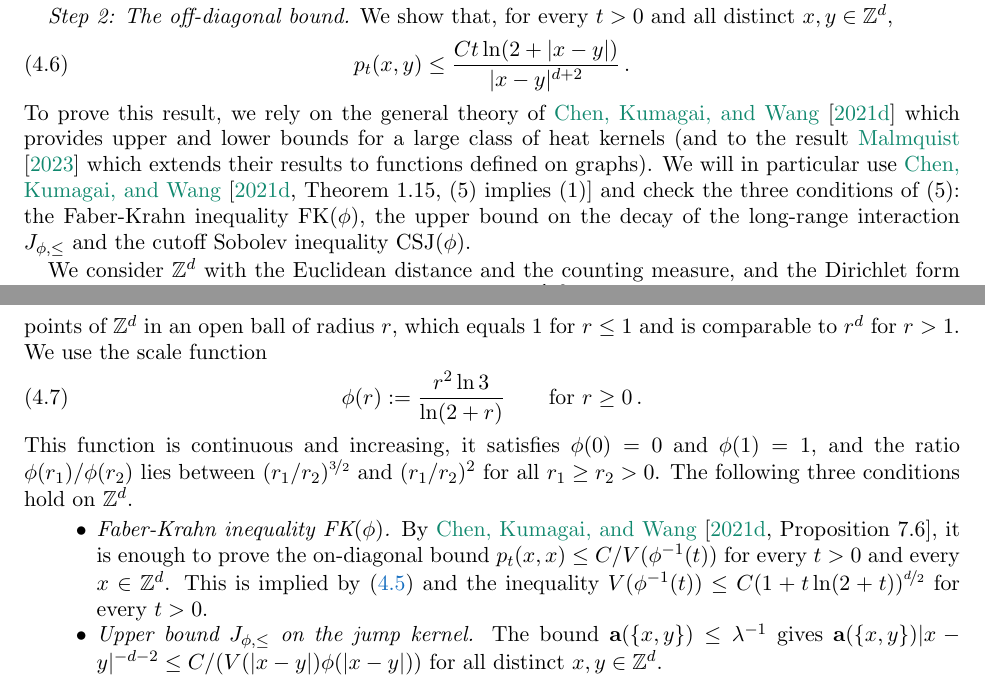
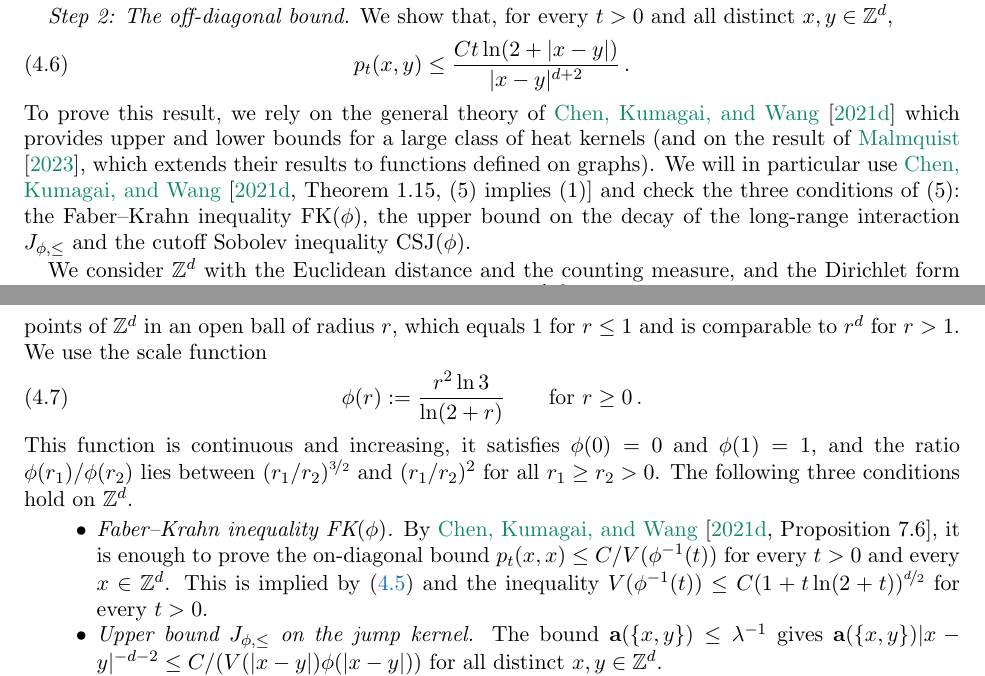
Before and after one commit to nitromannitol/critical-long-range-conductance, a LaTeX paper (paper/critical-long-range-rw-v2.tex): two parts of pages 12 and 13 of 16, joined at a grey line, cut so that both start at the same text. Compiled offline with pdfLaTeX.

Commit message:
Update the second-version source

```diff
--- a/paper/critical-long-range-rw-v2.tex
+++ b/paper/critical-long-range-rw-v2.tex
@@ -640,7 +640,7 @@ We show that, for every $t > 0$ and all distinct $x, y \in \Z^d$,
 \begin{equation} \label{eq:offdiagonal}
    p_t(x, y) \leq \frac{C t \ln(2 + |x - y|)}{|x - y|^{d+2}}\,.
 \end{equation}
-To prove this result, we rely on the general theory of \citet*{CKW2021Stability} which provides upper and lower bounds for a large class of heat kernels (and to the result \citet{Malmquist2023} which extends their results to functions defined on graphs). We will in particular use \citet*[Theorem 1.15, (5) implies (1)]{CKW2021Stability} and check the three conditions of (5): the Faber-Krahn inequality FK$(\phi)$, the upper bound on the decay of the long-range interaction $J_{\phi, \leq}$ and the cutoff Sobolev inequality CSJ$(\phi)$.
+To prove this result, we rely on the general theory of \citet*{CKW2021Stability} which provides upper and lower bounds for a large class of heat kernels (and on the result of \citet{Malmquist2023}, which extends their results to functions defined on graphs). We will in particular use \citet*[Theorem~1.15, (5) implies (1)]{CKW2021Stability} and check the three conditions of (5): the Faber--Krahn inequality FK$(\phi)$, the upper bound on the decay of the long-range interaction $J_{\phi, \leq}$ and the cutoff Sobolev inequality CSJ$(\phi)$.
 
 We consider $\Z^d$ with the Euclidean distance and the counting measure, and the Dirichlet form of the walk $Y$, whose jump kernel is $\ba(\{x,y\}) |x-y|^{-d-2}$ up to the factor $\nf12$ that comes from the normalization of the Dirichlet form in these references.
 For $r > 0$, let $V(r)$ denote the number of points of $\Z^d$ in an open ball of radius $r$, which equals $1$ for $r \leq 1$ and is comparable to $r^d$ for $r > 1$.
@@ -651,7 +651,7 @@ We use the scale function
 This function is continuous and increasing, it satisfies $\phi(0) = 0$ and $\phi(1) = 1$, and the ratio $\phi(r_1)/\phi(r_2)$ lies between $(r_1/r_2)^{\nf32}$ and $(r_1/r_2)^2$ for all $r_1 \geq r_2 > 0$.
 The following three conditions hold on $\Z^d$.
 \begin{itemize}
-    \item \emph{Faber-Krahn inequality FK$(\phi)$.} By \citet*[Proposition 7.6]{CKW2021Stability}, it is enough to prove the on-diagonal bound $p_t(x,x) \leq C / V(\phi^{-1}(t))$ for every $t > 0$ and every $x \in \Z^d$. This is implied by~\eqref{eq:hk.micro.diag} and the inequality $V(\phi^{-1}(t)) \leq C (1 + t \ln(2+t))^{\nf{d}{2}}$ for every $t > 0$.
+    \item \emph{Faber--Krahn inequality FK$(\phi)$.} By \citet*[Proposition~7.6]{CKW2021Stability}, it is enough to prove the on-diagonal bound $p_t(x,x) \leq C / V(\phi^{-1}(t))$ for every $t > 0$ and every $x \in \Z^d$. This is implied by~\eqref{eq:hk.micro.diag} and the inequality $V(\phi^{-1}(t)) \leq C (1 + t \ln(2+t))^{\nf{d}{2}}$ for every $t > 0$.
     \item \emph{Upper bound $J_{\phi,\le}$ on the jump kernel.} The bound $\ba(\{x,y\}) \leq \lambda^{-1}$ gives $\ba(\{x,y\}) |x-y|^{-d-2} \leq C / (V(|x-y|) \phi(|x-y|))$ for all distinct $x, y \in \Z^d$.
     \item \emph{Cutoff Sobolev inequality $\mathrm{CSJ}(\phi)$.} For $x_0 \in \Z^d$ and $r_1 \geq r_2 > 0$, the cutoff function $\chi(x) := \max(0, 1 - \max(0, |x - x_0| - r_1) / r_2)$ has finite support and satisfies $|\chi(x) - \chi(y)| \leq \min(1, |x-y|/r_2)$, so, for every $x \in \Z^d$,
     \begin{equation*}
```
Also changed, not shown: formalization.yaml (+1 -1 lines).
